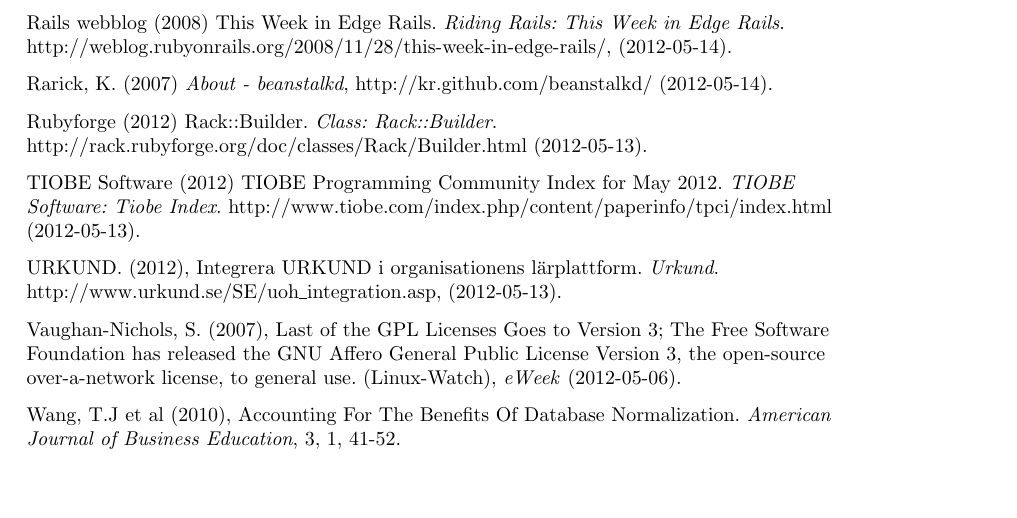
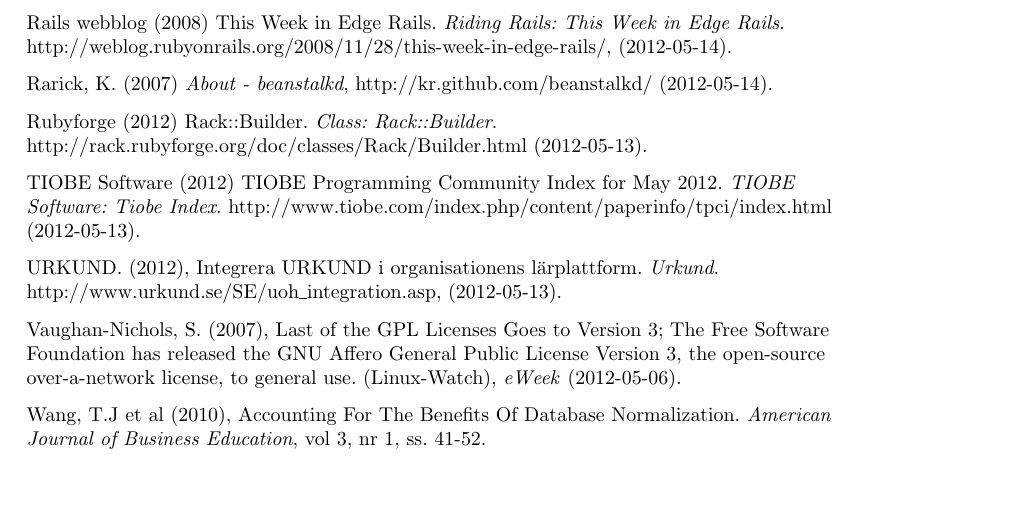
Before and after one commit to water/resources, a LaTeX thesis (report/main.tex, which reads report/include/referenser.tex): part of page 70 of 78, cut so that both start at the same text. Compiled offline with pdfLaTeX.

Commit message:
Wang is correct

```diff
--- a/report/include/referenser.tex
+++ b/report/include/referenser.tex
@@ -67,7 +67,7 @@
 
 Vaughan-Nichols, S. (2007), Last of the GPL Licenses Goes to Version 3; The Free Software Foundation has released the GNU Affero General Public License Version 3, the open-source over-a-network license, to general use. (Linux-Watch), \emph{eWeek} (2012-05-06).
 
-Wang, T.J et al (2010), Accounting For The Benefits Of Database Normalization. \emph{American Journal of Business Education}, 3, 1, 41-52.
+Wang, T.J et al (2010), Accounting For The Benefits Of Database Normalization. \emph{American Journal of Business Education}, vol 3, nr 1, ss. 41-52.
 
 \normalsize
 \end{flushleft}
```
